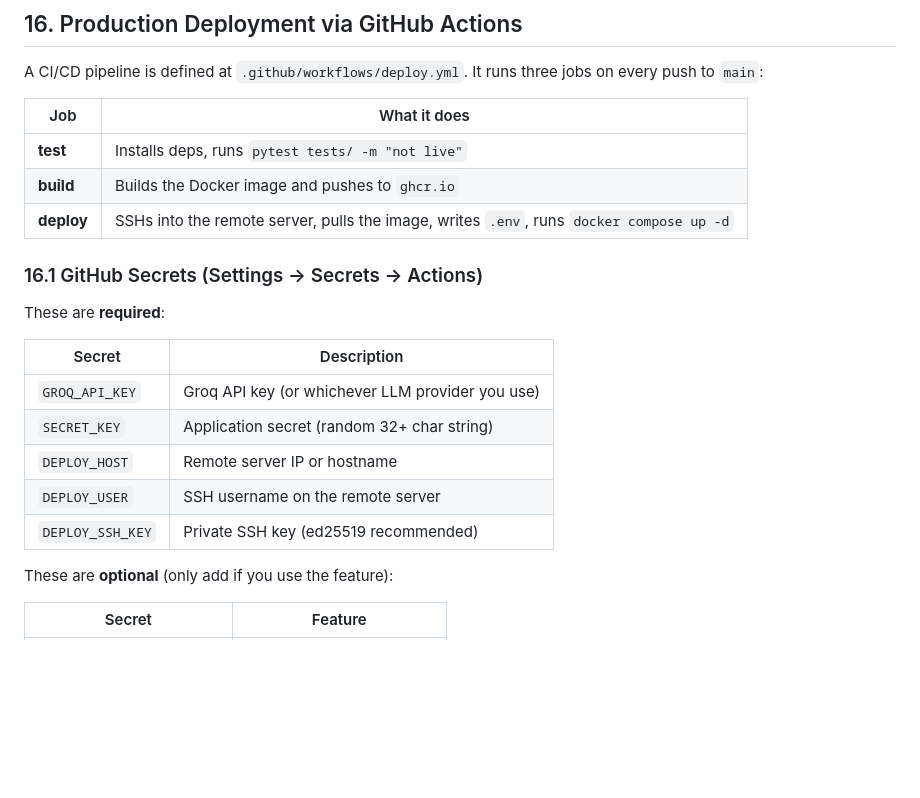
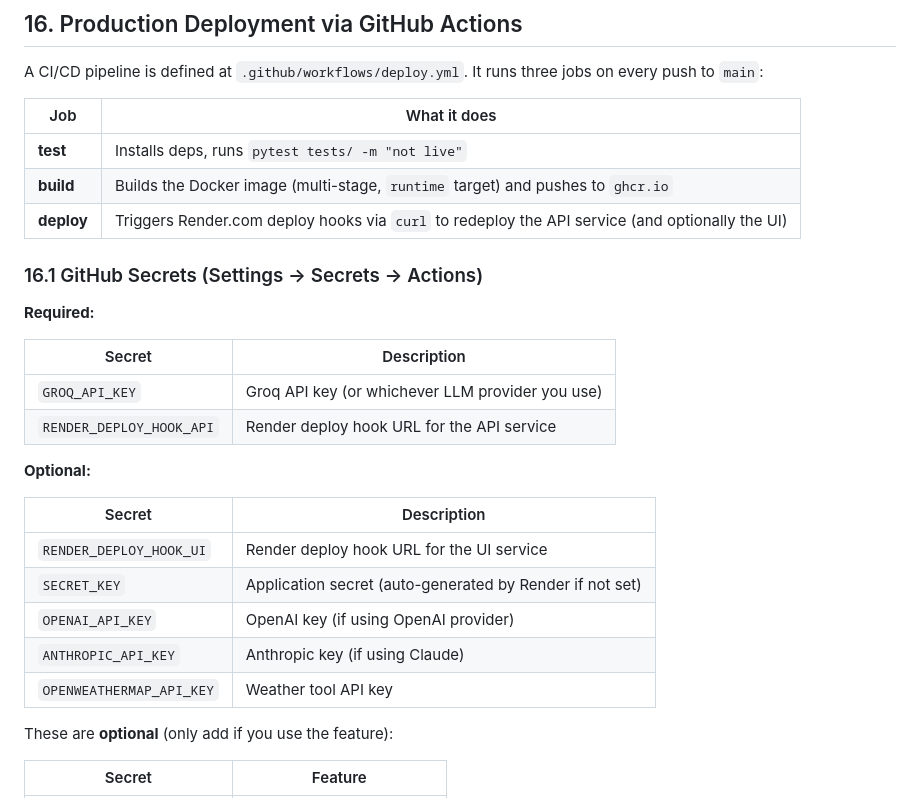
Before and after one commit to contactkrvineet/build-your-own-ai-agent, a Markdown page: EXECUTION.md, the part around the change. Rendered like a GitHub page; blank space fills up the shorter version.

```diff
--- a/EXECUTION.md
+++ b/EXECUTION.md
@@ -381,23 +381,30 @@ docker compose build --build-arg BUILDPLATFORM=linux/amd64
 
 A CI/CD pipeline is defined at `.github/workflows/deploy.yml`. It runs three jobs on every push to `main`:
 
-| Job        | What it does                                                                             |
-| ---------- | ---------------------------------------------------------------------------------------- |
-| **test**   | Installs deps, runs `pytest tests/ -m "not live"`                                        |
-| **build**  | Builds the Docker image and pushes to `ghcr.io`                                          |
-| **deploy** | SSHs into the remote server, pulls the image, writes `.env`, runs `docker compose up -d` |
+| Job        | What it does                                                                                    |
+| ---------- | ----------------------------------------------------------------------------------------------- |
+| **test**   | Installs deps, runs `pytest tests/ -m "not live"`                                               |
+| **build**  | Builds the Docker image (multi-stage, `runtime` target) and pushes to `ghcr.io`                 |
+| **deploy** | Triggers Render.com deploy hooks via `curl` to redeploy the API service (and optionally the UI) |
 
 ### 16.1 GitHub Secrets (Settings → Secrets → Actions)
 
-These are **required**:
+**Required:**
 
-| Secret           | Description                                      |
-| ---------------- | ------------------------------------------------ |
-| `GROQ_API_KEY`   | Groq API key (or whichever LLM provider you use) |
-| `SECRET_KEY`     | Application secret (random 32+ char string)      |
-| `DEPLOY_HOST`    | Remote server IP or hostname                     |
-| `DEPLOY_USER`    | SSH username on the remote server                |
-| `DEPLOY_SSH_KEY` | Private SSH key (ed25519 recommended)            |
+| Secret                   | Description                                      |
+| ------------------------ | ------------------------------------------------ |
+| `GROQ_API_KEY`           | Groq API key (or whichever LLM provider you use) |
+| `RENDER_DEPLOY_HOOK_API` | Render deploy hook URL for the API service       |
+
+**Optional:**
+
+| Secret                   | Description                                              |
+| ------------------------ | -------------------------------------------------------- |
+| `RENDER_DEPLOY_HOOK_UI`  | Render deploy hook URL for the UI service                |
+| `SECRET_KEY`             | Application secret (auto-generated by Render if not set) |
+| `OPENAI_API_KEY`         | OpenAI key (if using OpenAI provider)                    |
+| `ANTHROPIC_API_KEY`      | Anthropic key (if using Claude)                          |
+| `OPENWEATHERMAP_API_KEY` | Weather tool API key                                     |
 
 These are **optional** (only add if you use the feature):
 
```
Also changed, not shown: ARCHITECTURE.md (+1 -1 lines), README.md (+18 -18 lines).
